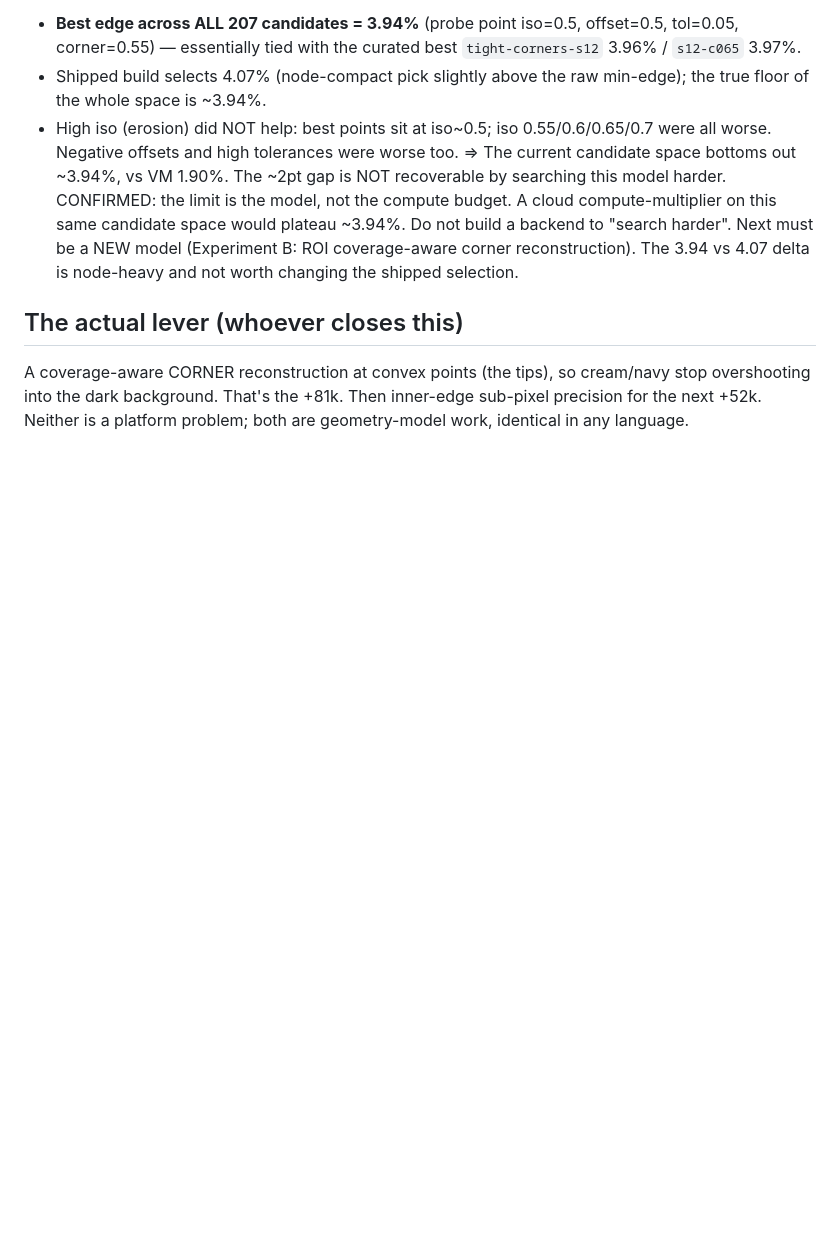
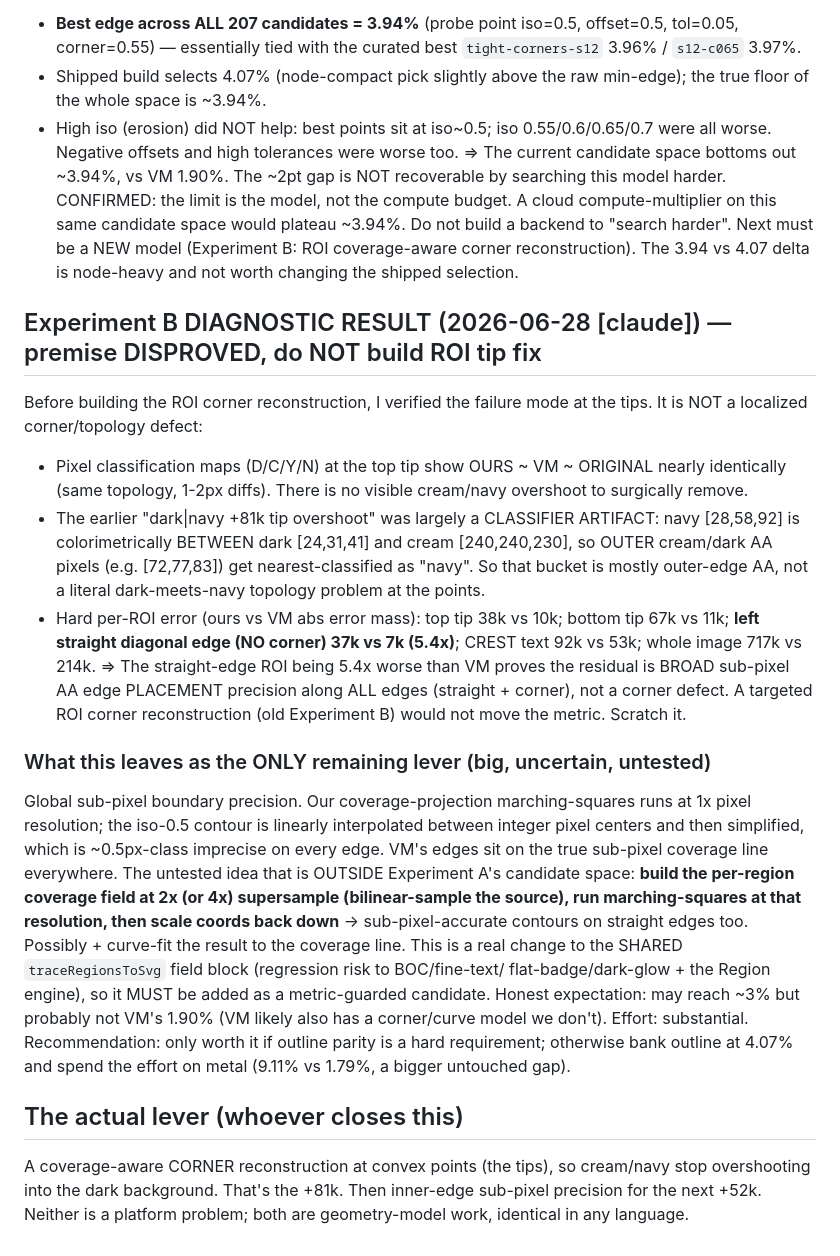
Before and after one commit to Panikkos88/vector-image, a Markdown page: research/outline-gap-and-server-side-2026-06-28-claude.md, the part around the change. GitHub-like rendering; blank space fills up the shorter version.

Commit message:
Experiment B diagnostic: tip-overshoot premise disproved (broad sub-pixel, not corners)
Verified the tip failure mode before building an ROI fix. Tips are ~VM topologically;
the earlier "dark|navy tip overshoot" was a classifier artifact (navy is between dark
and cream in RGB). Per-ROI error shows a STRAIGHT cream edge is 5.4x worse than VM
(37k vs 7k) -> residual is broad sub-pixel AA edge placement on all edges, not corners.
A localized ROI reconstruction would not help. Only remaining lever is global sub-pixel
precision (supersampled coverage marching-squares), substantial + uncertain. No code
changed; shipped state unchanged.

Co-Authored-By: Claude Opus 4.8 <noreply@anthropic.com>

```diff
--- a/research/outline-gap-and-server-side-2026-06-28-claude.md
+++ b/research/outline-gap-and-server-side-2026-06-28-claude.md
@@ -97,6 +97,37 @@ compute-multiplier on this same candidate space would plateau ~3.94%. Do not bui
 "search harder". Next must be a NEW model (Experiment B: ROI coverage-aware corner reconstruction).
 The 3.94 vs 4.07 delta is node-heavy and not worth changing the shipped selection.
 
+## Experiment B DIAGNOSTIC RESULT (2026-06-28 [claude]) — premise DISPROVED, do NOT build ROI tip fix
+Before building the ROI corner reconstruction, I verified the failure mode at the tips. It is NOT a
+localized corner/topology defect:
+- Pixel classification maps (D/C/Y/N) at the top tip show OURS ~ VM ~ ORIGINAL nearly identically
+  (same topology, 1-2px diffs). There is no visible cream/navy overshoot to surgically remove.
+- The earlier "dark|navy +81k tip overshoot" was largely a CLASSIFIER ARTIFACT: navy [28,58,92] is
+  colorimetrically BETWEEN dark [24,31,41] and cream [240,240,230], so OUTER cream/dark AA pixels
+  (e.g. [72,77,83]) get nearest-classified as "navy". So that bucket is mostly outer-edge AA, not a
+  literal dark-meets-navy topology problem at the points.
+- Hard per-ROI error (ours vs VM abs error mass): top tip 38k vs 10k; bottom tip 67k vs 11k;
+  **left straight diagonal edge (NO corner) 37k vs 7k (5.4x)**; CREST text 92k vs 53k; whole image
+  717k vs 214k.
+=> The straight-edge ROI being 5.4x worse than VM proves the residual is BROAD sub-pixel AA edge
+PLACEMENT precision along ALL edges (straight + corner), not a corner defect. A targeted ROI corner
+reconstruction (old Experiment B) would not move the metric. Scratch it.
+
+### What this leaves as the ONLY remaining lever (big, uncertain, untested)
+Global sub-pixel boundary precision. Our coverage-projection marching-squares runs at 1x pixel
+resolution; the iso-0.5 contour is linearly interpolated between integer pixel centers and then
+simplified, which is ~0.5px-class imprecise on every edge. VM's edges sit on the true sub-pixel
+coverage line everywhere. The untested idea that is OUTSIDE Experiment A's candidate space:
+**build the per-region coverage field at 2x (or 4x) supersample (bilinear-sample the source),
+run marching-squares at that resolution, then scale coords back down** -> sub-pixel-accurate
+contours on straight edges too. Possibly + curve-fit the result to the coverage line. This is a
+real change to the SHARED `traceRegionsToSvg` field block (regression risk to BOC/fine-text/
+flat-badge/dark-glow + the Region engine), so it MUST be added as a metric-guarded candidate.
+Honest expectation: may reach ~3% but probably not VM's 1.90% (VM likely also has a corner/curve
+model we don't). Effort: substantial. Recommendation: only worth it if outline parity is a hard
+requirement; otherwise bank outline at 4.07% and spend the effort on metal (9.11% vs 1.79%, a
+bigger untouched gap).
+
 ## The actual lever (whoever closes this)
 A coverage-aware CORNER reconstruction at convex points (the tips), so cream/navy stop overshooting
 into the dark background. That's the +81k. Then inner-edge sub-pixel precision for the next +52k.
```
Also changed, not shown: WORKLOG.md (+14 -0 lines).
